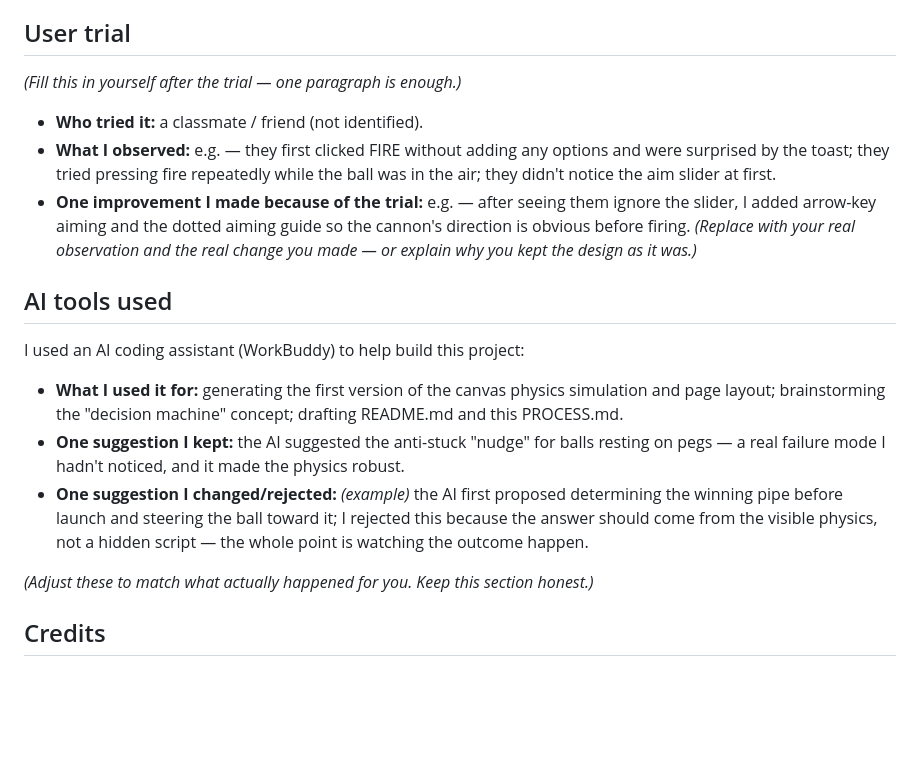
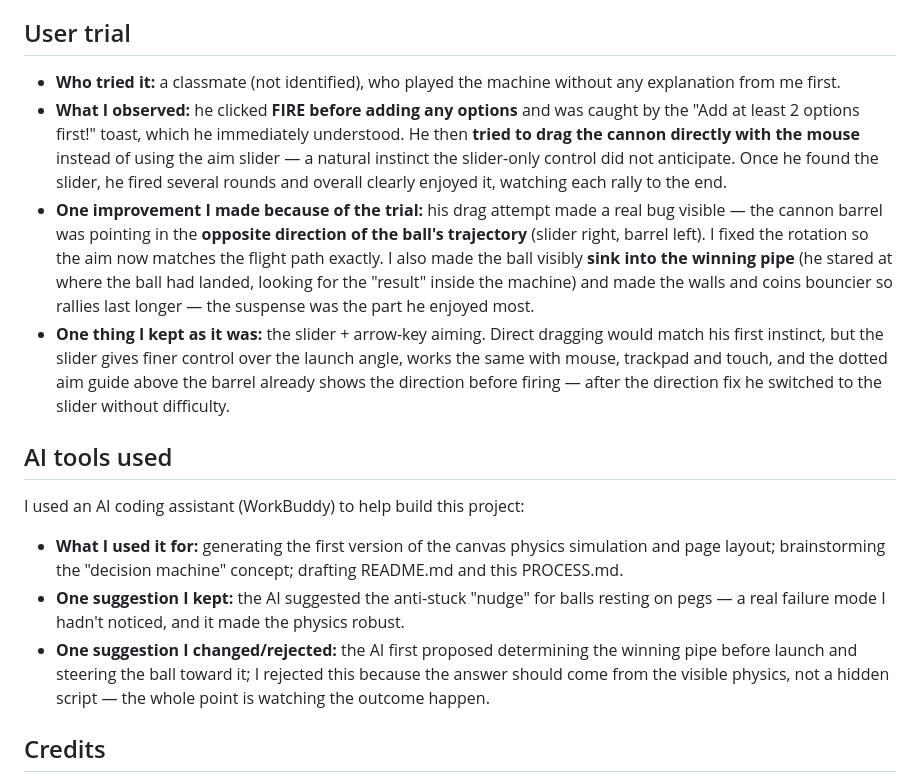
Before and after one commit to yinzhulei333-lab/decision-pinball, a Markdown page: PROCESS.md, the part around the change. GitHub-like rendering; blank space fills up the shorter version.

Commit message:
docs: record real user trial feedback and design response

```diff
--- a/PROCESS.md
+++ b/PROCESS.md
@@ -14,11 +14,10 @@ I wanted to make "pinball", but every pinball game on the market is about scorin
 
 ## User trial
 
-*(Fill this in yourself after the trial — one paragraph is enough.)*
-
-- **Who tried it:** a classmate / friend (not identified).
-- **What I observed:** e.g. — they first clicked FIRE without adding any options and were surprised by the toast; they tried pressing fire repeatedly while the ball was in the air; they didn't notice the aim slider at first.
-- **One improvement I made because of the trial:** e.g. — after seeing them ignore the slider, I added arrow-key aiming and the dotted aiming guide so the cannon's direction is obvious before firing. *(Replace with your real observation and the real change you made — or explain why you kept the design as it was.)*
+- **Who tried it:** a classmate (not identified), who played the machine without any explanation from me first.
+- **What I observed:** he clicked **FIRE before adding any options** and was caught by the "Add at least 2 options first!" toast, which he immediately understood. He then **tried to drag the cannon directly with the mouse** instead of using the aim slider — a natural instinct the slider-only control did not anticipate. Once he found the slider, he fired several rounds and overall clearly enjoyed it, watching each rally to the end.
+- **One improvement I made because of the trial:** his drag attempt made a real bug visible — the cannon barrel was pointing in the **opposite direction of the ball's trajectory** (slider right, barrel left). I fixed the rotation so the aim now matches the flight path exactly. I also made the ball visibly **sink into the winning pipe** (he stared at where the ball had landed, looking for the "result" inside the machine) and made the walls and coins bouncier so rallies last longer — the suspense was the part he enjoyed most.
+- **One thing I kept as it was:** the slider + arrow-key aiming. Direct dragging would match his first instinct, but the slider gives finer control over the launch angle, works the same with mouse, trackpad and touch, and the dotted aim guide above the barrel already shows the direction before firing — after the direction fix he switched to the slider without difficulty.
 
 ## AI tools used
 
@@ -26,9 +25,7 @@ I used an AI coding assistant (WorkBuddy) to help build this project:
 
 - **What I used it for:** generating the first version of the canvas physics simulation and page layout; brainstorming the "decision machine" concept; drafting README.md and this PROCESS.md.
 - **One suggestion I kept:** the AI suggested the anti-stuck "nudge" for balls resting on pegs — a real failure mode I hadn't noticed, and it made the physics robust.
-- **One suggestion I changed/rejected:** *(example)* the AI first proposed determining the winning pipe before launch and steering the ball toward it; I rejected this because the answer should come from the visible physics, not a hidden script — the whole point is watching the outcome happen.
-
-*(Adjust these to match what actually happened for you. Keep this section honest.)*
+- **One suggestion I changed/rejected:** the AI first proposed determining the winning pipe before launch and steering the ball toward it; I rejected this because the answer should come from the visible physics, not a hidden script — the whole point is watching the outcome happen.
 
 ## Credits
 
```
